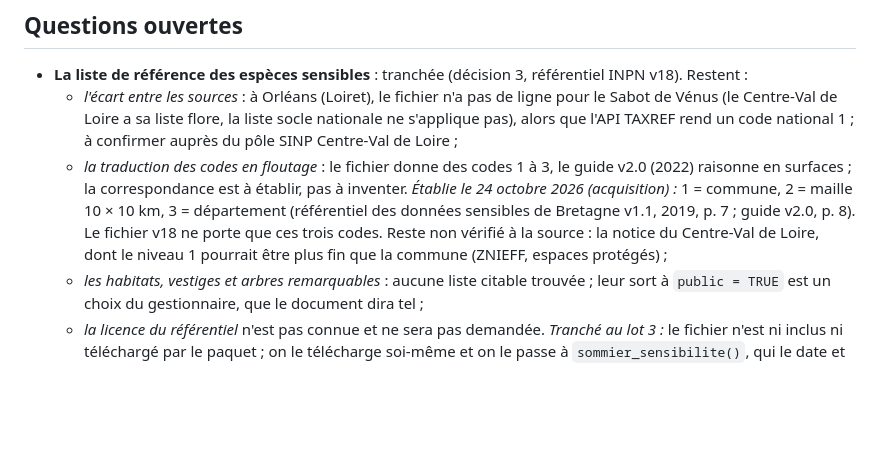
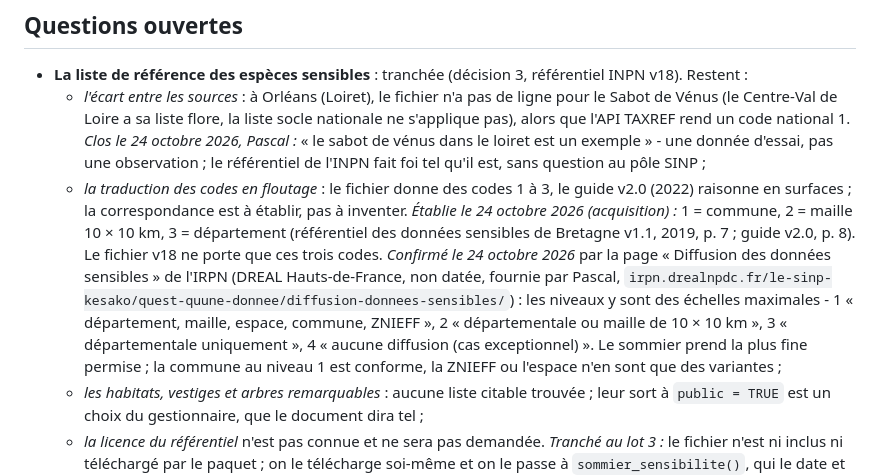
Before and after one commit to pobsteta/sommieR, a Markdown page: specs/brief_sommier-2_cartes-par-registre.md, the part around the change. Rendered like a GitHub page; blank space fills up the shorter version.

Commit message:
Brief des croquis : la sensibilité close (#61)
Claude-Session: https://claude.ai/code/session_01QegZnNoB1YPtzcyTLJKEMy

Co-authored-by: Claude Opus 5.5 <noreply@anthropic.com>

```diff
--- a/specs/brief_sommier-2_cartes-par-registre.md
+++ b/specs/brief_sommier-2_cartes-par-registre.md
@@ -147,16 +147,25 @@ n'a pas été interrogée.*
   - *l'écart entre les sources* : à Orléans (Loiret), le fichier n'a pas de
     ligne pour le Sabot de Vénus (le Centre-Val de Loire a sa liste flore,
     la liste socle nationale ne s'applique pas), alors que l'API TAXREF rend
-    un code national 1 ; à confirmer auprès du pôle SINP Centre-Val de
-    Loire ;
+    un code national 1. *Clos le 24 octobre 2026, Pascal :* « le sabot de
+    vénus dans le loiret est un exemple » - une donnée d'essai, pas une
+    observation ; le référentiel de l'INPN fait foi tel qu'il est, sans
+    question au pôle SINP ;
   - *la traduction des codes en floutage* : le fichier donne des codes 1
     à 3, le guide v2.0 (2022) raisonne en surfaces ; la correspondance est
     à établir, pas à inventer. *Établie le 24 octobre 2026 (acquisition) :*
     1 = commune, 2 = maille 10 × 10 km, 3 = département (référentiel des
     données sensibles de Bretagne v1.1, 2019, p. 7 ; guide v2.0, p. 8). Le
-    fichier v18 ne porte que ces trois codes. Reste non vérifié à la
-    source : la notice du Centre-Val de Loire, dont le niveau 1 pourrait
-    être plus fin que la commune (ZNIEFF, espaces protégés) ;
+    fichier v18 ne porte que ces trois codes. *Confirmé le 24 octobre 2026*
+    par la page « Diffusion des données sensibles » de l'IRPN (DREAL
+    Hauts-de-France, non datée, fournie par Pascal,
+    `irpn.drealnpdc.fr/le-sinp-kesako/quest-quune-donnee/diffusion-donnees-sensibles/`) :
+    les niveaux y sont des échelles maximales - 1 « département, maille,
+    espace, commune, ZNIEFF », 2 « départementale ou maille de 10 × 10 km »,
+    3 « départementale uniquement », 4 « aucune diffusion (cas
+    exceptionnel) ». Le sommier prend la plus fine permise ; la commune au
+    niveau 1 est conforme, la ZNIEFF ou l'espace n'en sont que des
+    variantes ;
   - *les habitats, vestiges et arbres remarquables* : aucune liste citable
     trouvée ; leur sort à `public = TRUE` est un choix du gestionnaire, que
     le document dira tel ;
```
